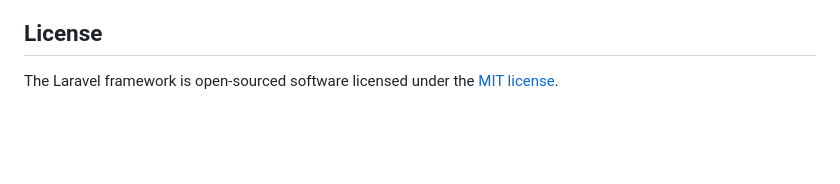
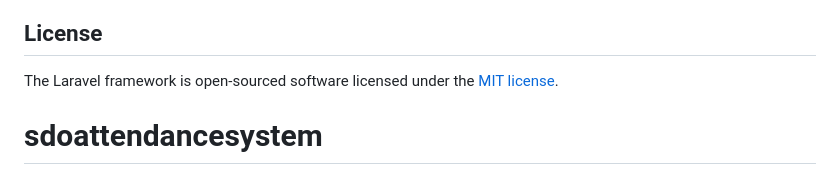
Before and after one commit to YipieKayYey/sdoattendancesystem, a Markdown page: README.md, the part around the change. Drawn GitHub-style; blank space fills up the shorter version.

```diff
--- a/README.md
+++ b/README.md
@@ -57,3 +57,4 @@ If you discover a security vulnerability within Laravel, please send an e-mail t
 ## License
 
 The Laravel framework is open-sourced software licensed under the [MIT license](https://opensource.org/licenses/MIT).
+# sdoattendancesystem
```
